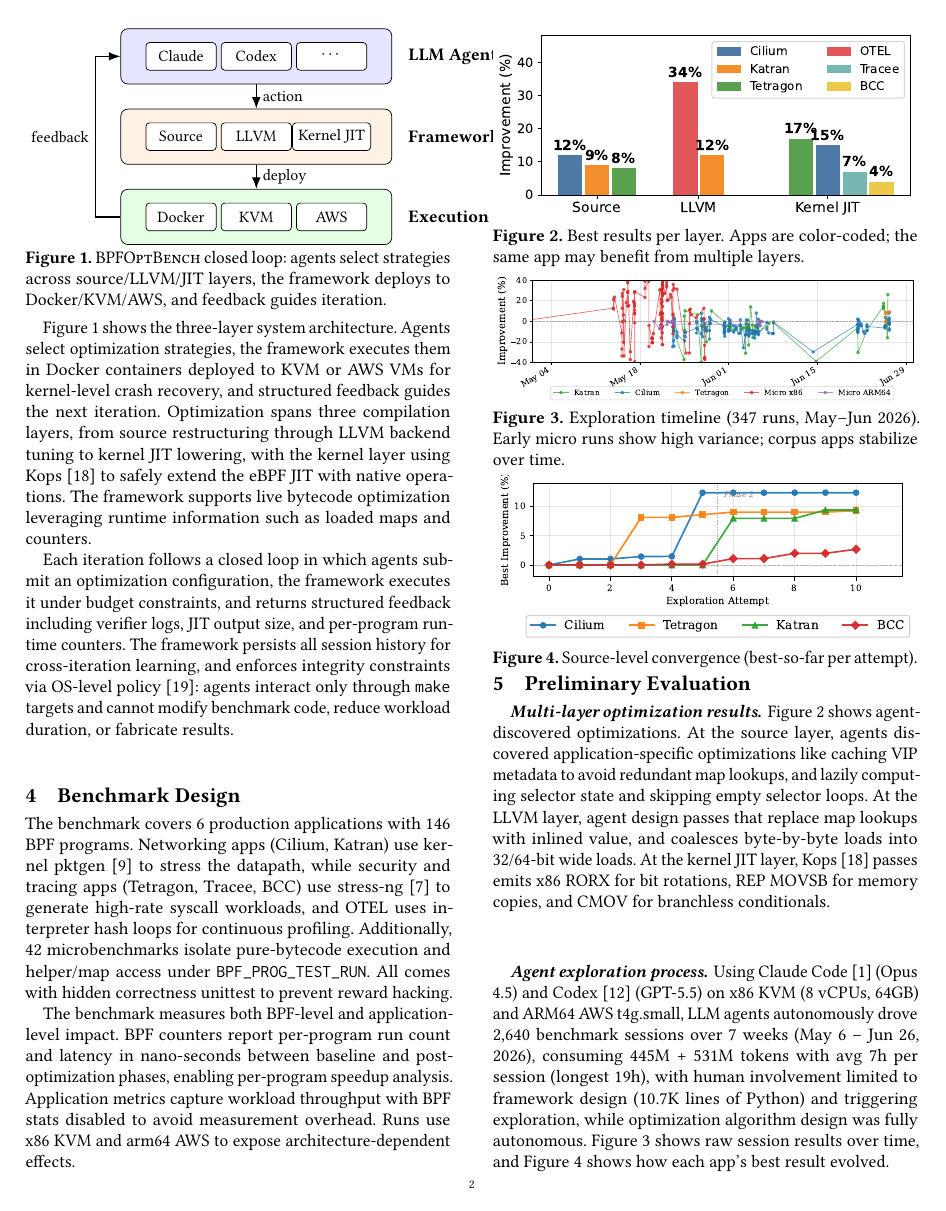
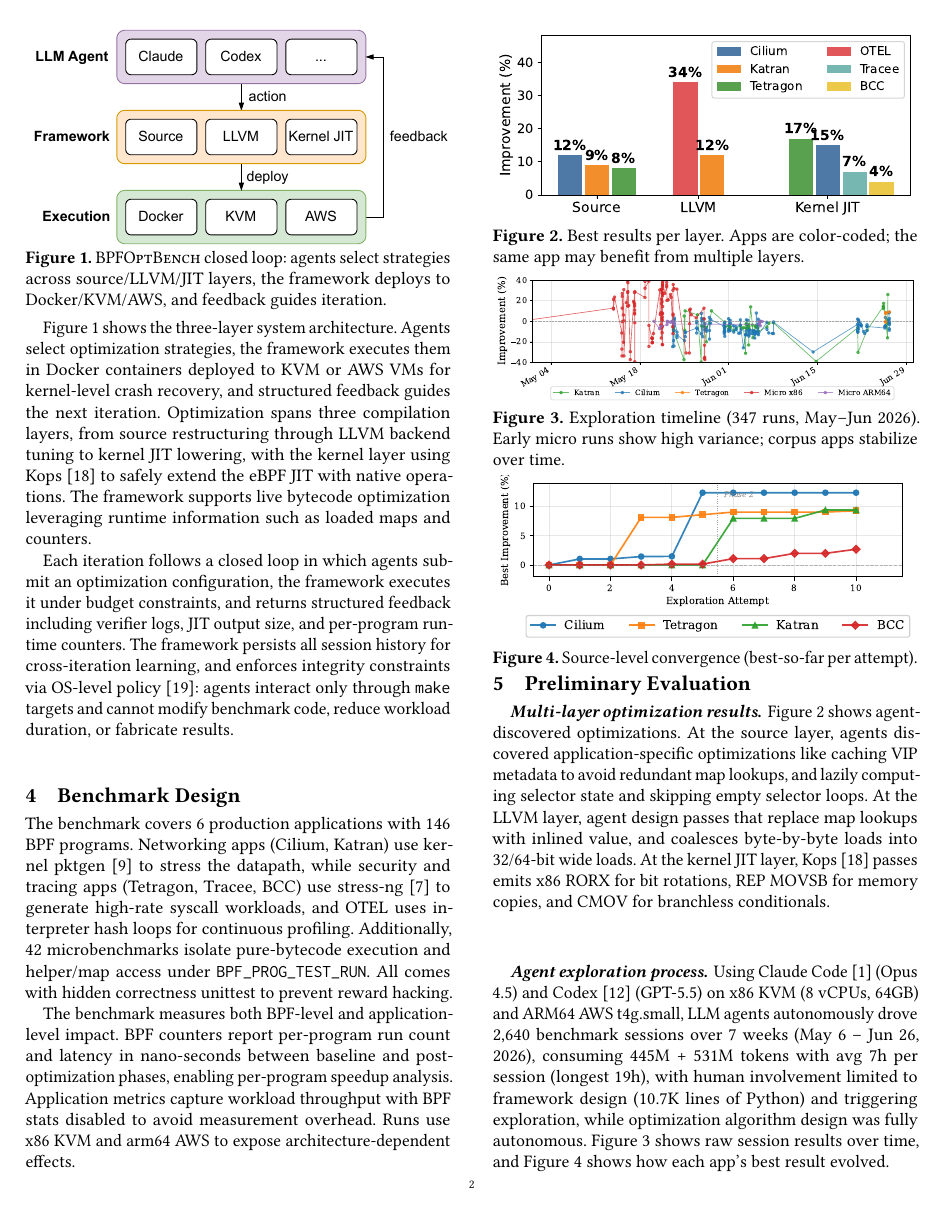
Before and after one commit to yunwei37/ebpf27-bpfoptbench, a LaTeX paper (main.tex): page 2 of 3. Compiled offline with pdfLaTeX.

Commit message:
Updates from Overleaf

```diff
--- a/main.tex
+++ b/main.tex
@@ -128,45 +128,52 @@
 The framework supports live bytecode optimization leveraging runtime information such as loaded maps and counters.
 % 框架支持利用已加载 map 和计数器等运行时信息的运行时字节码优化。
 
+% \begin{figure}[t]
+% \centering
+% \begin{tikzpicture}[
+%   bigbox/.style={draw, rounded corners=4pt, minimum width=5.4cm, minimum height=1.1cm},
+%   smallbox/.style={draw, rounded corners=2pt, font=\small, minimum height=0.55cm, minimum width=1.4cm, fill=white},
+%   label/.style={font=\normalsize\bfseries},
+%   arrowlabel/.style={font=\small},
+%   arrow/.style={-Latex, thick}
+% ]
+% % Agent layer
+% \node[bigbox, fill=blue!10] (agent) at (0,0) {};
+% \node[label, right=0.2cm of agent.east, anchor=west] {LLM Agent};
+% \node[smallbox] at ([xshift=-1.5cm]agent.center) (claude) {Claude};
+% \node[smallbox] at (agent.center) (codex) {Codex};
+% \node[smallbox] at ([xshift=1.5cm]agent.center) (otheragent) {$\cdots$};
+
+% % Framework layer
+% \node[bigbox, fill=orange!10] (framework) at (0,-1.6) {};
+% \node[label, right=0.2cm of framework.east, anchor=west] {Framework};
+% \node[smallbox] at ([xshift=-1.5cm]framework.center) (source) {Source};
+% \node[smallbox] at (framework.center) (llvm) {LLVM};
+% \node[smallbox] at ([xshift=1.5cm]framework.center) (jit) {Kernel JIT};
+
+% % Execution layer
+% \node[bigbox, fill=green!10] (exec) at (0,-3.2) {};
+% \node[label, right=0.2cm of exec.east, anchor=west] {Execution};
+% \node[smallbox] at ([xshift=-1.5cm]exec.center) (docker) {Docker};
+% \node[smallbox] at (exec.center) (kvm) {KVM};
+% \node[smallbox] at ([xshift=1.5cm]exec.center) (aws) {AWS};
+
+% % Arrows
+% \draw[arrow] (agent.south) -- node[right, arrowlabel] {action} (framework.north);
+% \draw[arrow] (framework.south) -- node[right, arrowlabel] {deploy} (exec.north);
+% \draw[arrow] (exec.west) -- ++(-0.5,0) |- node[left, arrowlabel, pos=0.25] {feedback} (agent.west);
+% \end{tikzpicture}
+% \caption{\sys closed loop: agents select strategies across source/LLVM/JIT layers, the framework deploys to Docker/KVM/AWS, and feedback guides iteration.}
+% % 图 1：\sys 闭环：agents 在 source/LLVM/JIT 层选择策略，框架部署到 Docker/KVM/AWS，反馈指导迭代。
+% \Description{Three-layer architecture: agent, framework, execution.}
+% \label{fig:arch}
+% \end{figure}
+
 \begin{figure}[t]
-\centering
-\begin{tikzpicture}[
-  bigbox/.style={draw, rounded corners=4pt, minimum width=5.4cm, minimum height=1.1cm},
-  smallbox/.style={draw, rounded corners=2pt, font=\small, minimum height=0.55cm, minimum width=1.4cm, fill=white},
-  label/.style={font=\normalsize\bfseries},
-  arrowlabel/.style={font=\small},
-  arrow/.style={-Latex, thick}
-]
-% Agent layer
-\node[bigbox, fill=blue!10] (agent) at (0,0) {};
-\node[label, right=0.2cm of agent.east, anchor=west] {LLM Agent};
-\node[smallbox] at ([xshift=-1.5cm]agent.center) (claude) {Claude};
-\node[smallbox] at (agent.center) (codex) {Codex};
-\node[smallbox] at ([xshift=1.5cm]agent.center) (otheragent) {$\cdots$};
-
-% Framework layer
-\node[bigbox, fill=orange!10] (framework) at (0,-1.6) {};
-\node[label, right=0.2cm of framework.east, anchor=west] {Framework};
-\node[smallbox] at ([xshift=-1.5cm]framework.center) (source) {Source};
-\node[smallbox] at (framework.center) (llvm) {LLVM};
-\node[smallbox] at ([xshift=1.5cm]framework.center) (jit) {Kernel JIT};
-
-% Execution layer
-\node[bigbox, fill=green!10] (exec) at (0,-3.2) {};
-\node[label, right=0.2cm of exec.east, anchor=west] {Execution};
-\node[smallbox] at ([xshift=-1.5cm]exec.center) (docker) {Docker};
-\node[smallbox] at (exec.center) (kvm) {KVM};
-\node[smallbox] at ([xshift=1.5cm]exec.center) (aws) {AWS};
-
-% Arrows
-\draw[arrow] (agent.south) -- node[right, arrowlabel] {action} (framework.north);
-\draw[arrow] (framework.south) -- node[right, arrowlabel] {deploy} (exec.north);
-\draw[arrow] (exec.west) -- ++(-0.5,0) |- node[left, arrowlabel, pos=0.25] {feedback} (agent.west);
-\end{tikzpicture}
-\caption{\sys closed loop: agents select strategies across source/LLVM/JIT layers, the framework deploys to Docker/KVM/AWS, and feedback guides iteration.}
-% 图 1：\sys 闭环：agents 在 source/LLVM/JIT 层选择策略，框架部署到 Docker/KVM/AWS，反馈指导迭代。
-\Description{Three-layer architecture: agent, framework, execution.}
-\label{fig:arch}
+    \centering
+    \includegraphics[width=\columnwidth]{figures/figure-1.pdf}
+    \caption{\sys closed loop: agents select strategies across source/LLVM/JIT layers, the framework deploys to Docker/KVM/AWS, and feedback guides iteration.}
+    \label{fig:arch}
 \end{figure}
 
 % \paragraph{Process.}
```
Also changed, not shown: figures/figure-1.pdf (added), 1 other file.
